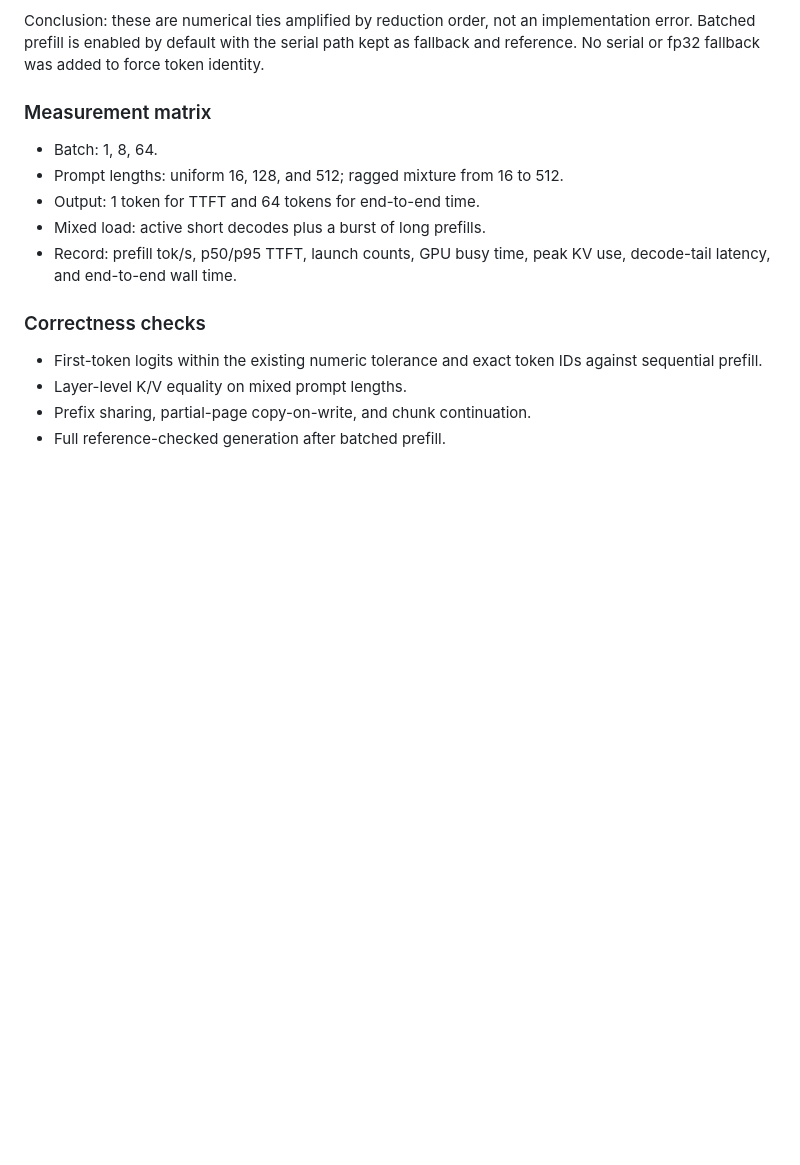
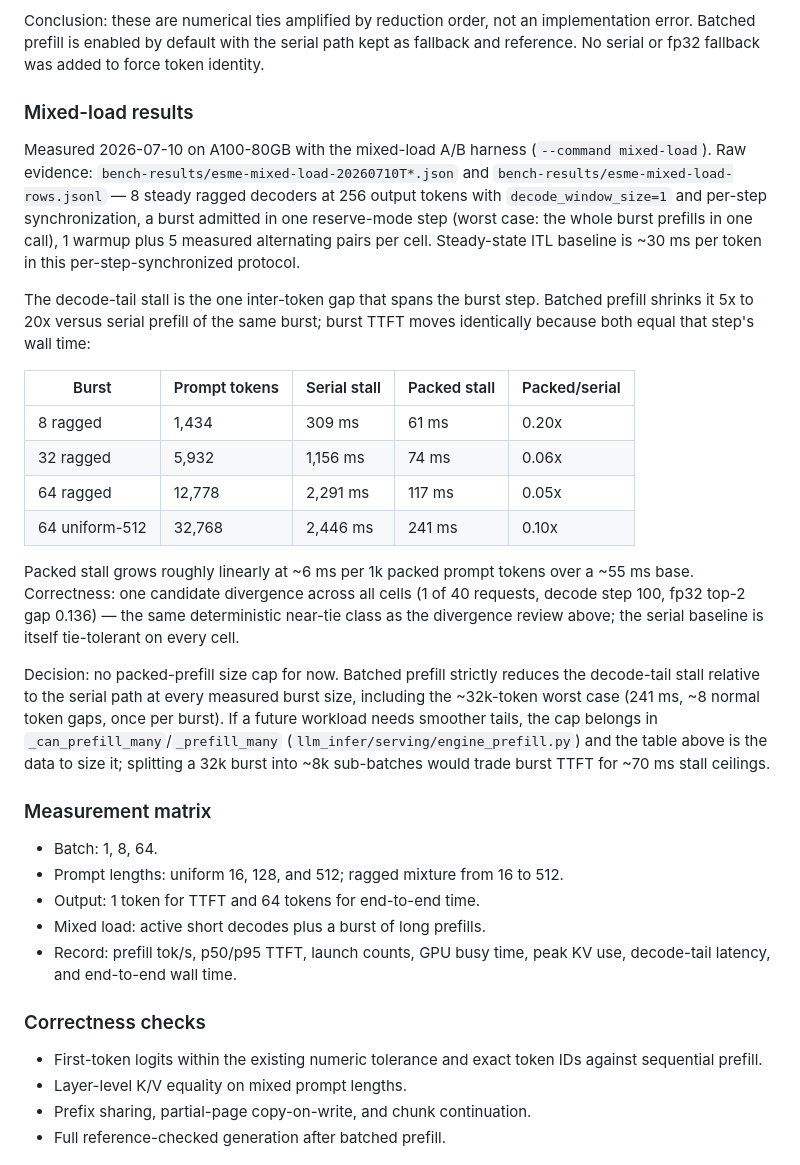
Before and after one commit to adamthuvesen/llm-infer, a Markdown page: docs/internal/performance-roadmap.md, the part around one of its changes. Rendered like a GitHub page; blank space fills up the shorter version.

Commit message:
docs(perf): record mixed-load decode-stall results; no size cap needed

```diff
--- a/docs/internal/performance-roadmap.md
+++ b/docs/internal/performance-roadmap.md
@@ -260,6 +260,38 @@ stays coherent on both paths.
 Conclusion: these are numerical ties amplified by reduction order, not an implementation error.
 Batched prefill is enabled by default with the serial path kept as fallback and reference. No
 serial or fp32 fallback was added to force token identity.
+
+### Mixed-load results
+
+Measured 2026-07-10 on A100-80GB with the mixed-load A/B harness (`--command mixed-load`).
+Raw evidence: `bench-results/esme-mixed-load-20260710T*.json` and
+`bench-results/esme-mixed-load-rows.jsonl` — 8 steady ragged decoders at 256 output tokens with
+`decode_window_size=1` and per-step synchronization, a burst admitted in one reserve-mode step
+(worst case: the whole burst prefills in one call), 1 warmup plus 5 measured alternating pairs
+per cell. Steady-state ITL baseline is ~30 ms per token in this per-step-synchronized protocol.
+
+The decode-tail stall is the one inter-token gap that spans the burst step. Batched prefill
+shrinks it 5x to 20x versus serial prefill of the same burst; burst TTFT moves identically
+because both equal that step's wall time:
+
+| Burst | Prompt tokens | Serial stall | Packed stall | Packed/serial |
+| --- | --- | --- | --- | --- |
+| 8 ragged | 1,434 | 309 ms | 61 ms | 0.20x |
+| 32 ragged | 5,932 | 1,156 ms | 74 ms | 0.06x |
+| 64 ragged | 12,778 | 2,291 ms | 117 ms | 0.05x |
+| 64 uniform-512 | 32,768 | 2,446 ms | 241 ms | 0.10x |
+
+Packed stall grows roughly linearly at ~6 ms per 1k packed prompt tokens over a ~55 ms base.
+Correctness: one candidate divergence across all cells (1 of 40 requests, decode step 100, fp32
+top-2 gap 0.136) — the same deterministic near-tie class as the divergence review above; the
+serial baseline is itself tie-tolerant on every cell.
+
+Decision: no packed-prefill size cap for now. Batched prefill strictly reduces the decode-tail
+stall relative to the serial path at every measured burst size, including the ~32k-token worst
+case (241 ms, ~8 normal token gaps, once per burst). If a future workload needs smoother tails,
+the cap belongs in `_can_prefill_many`/`_prefill_many` (`llm_infer/serving/engine_prefill.py`)
+and the table above is the data to size it; splitting a 32k burst into ~8k sub-batches would
+trade burst TTFT for ~70 ms stall ceilings.
 
 ### Measurement matrix
 
```
Also changed, not shown: other parts of docs/internal/performance-roadmap.md (+1 -1 lines).
